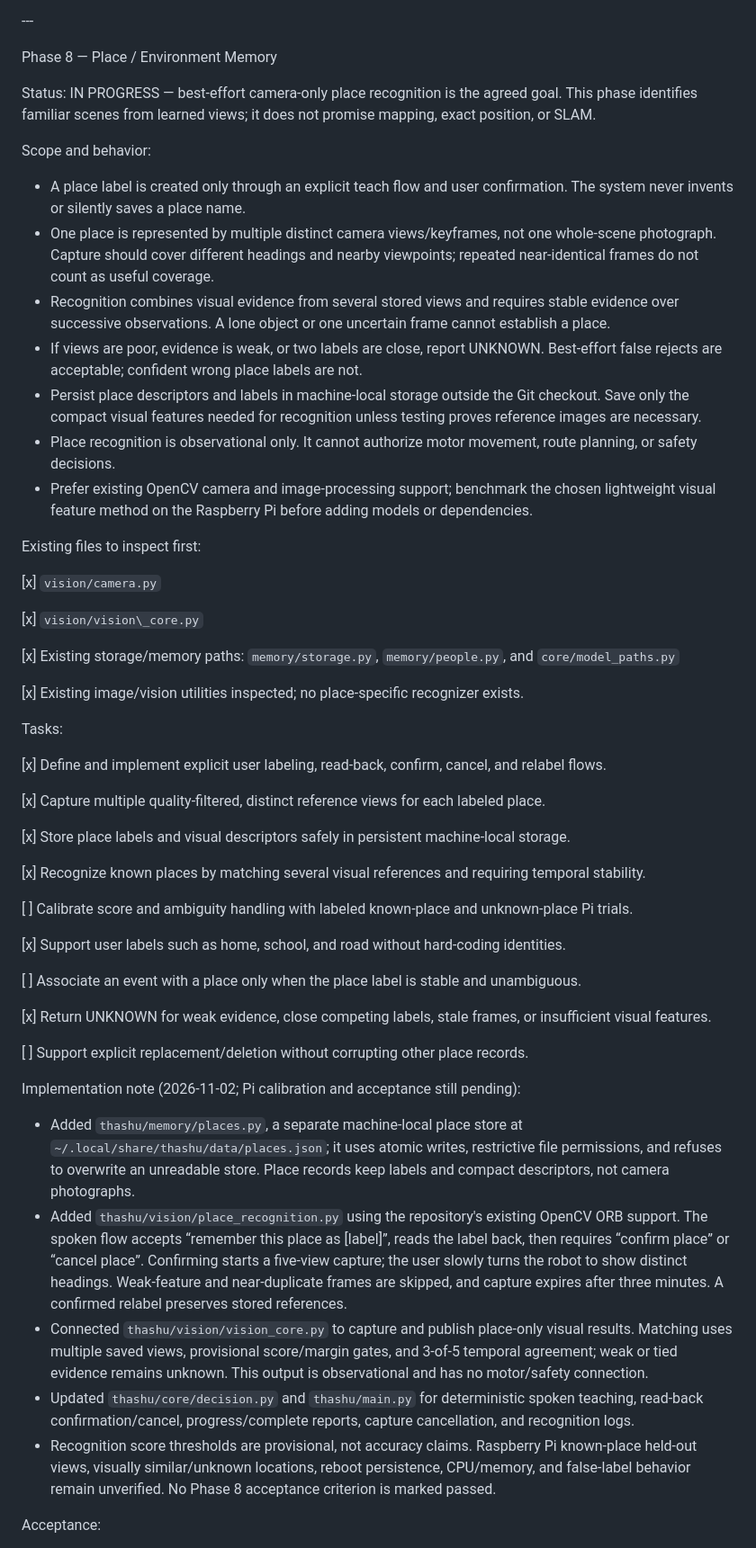
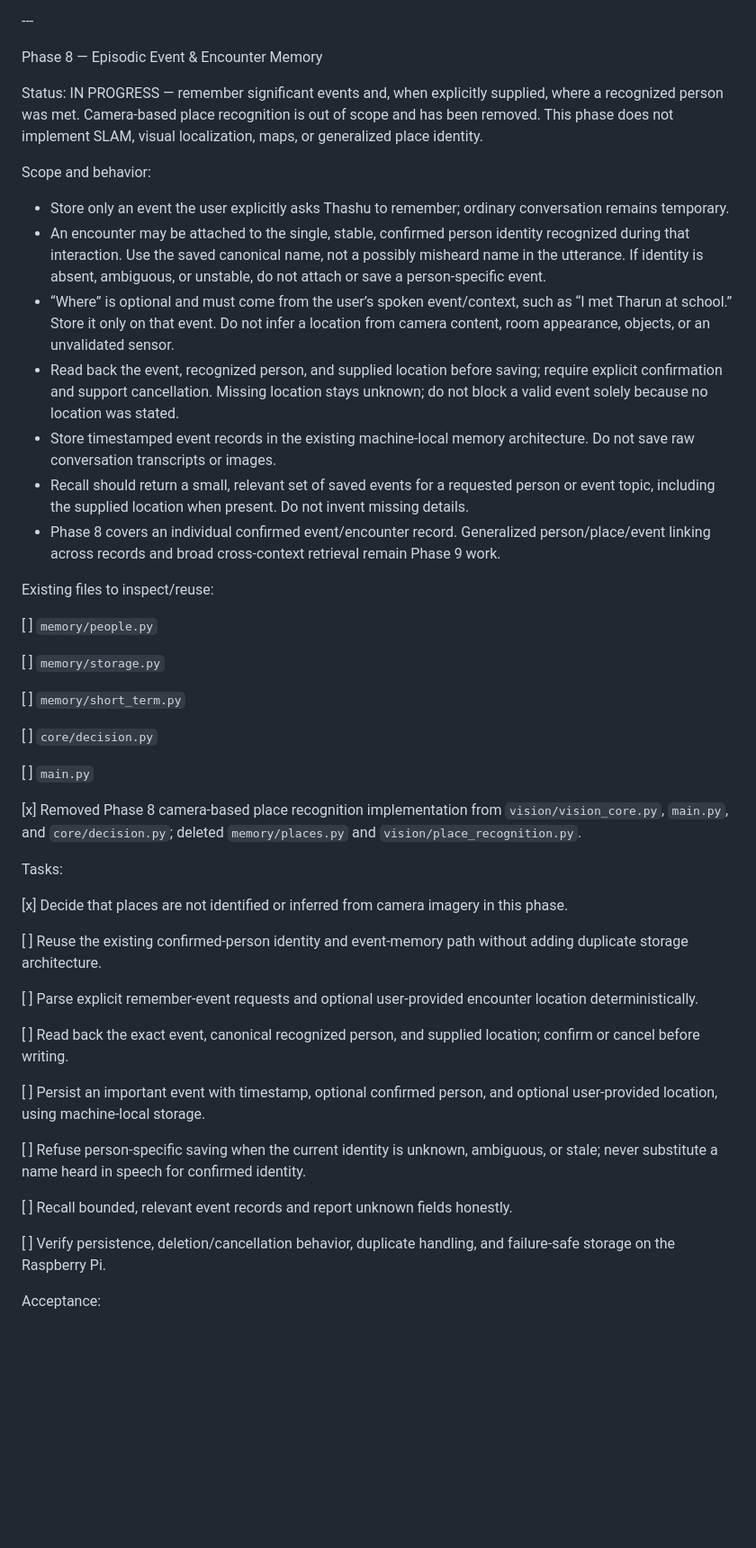
Before and after one commit to sg9242182-bot/ThashuRobot, a Markdown page: THASHU_ENGINEERING_CHECKLIST.md, the part around one of its changes. Shown at 90% size. Drawn GitHub-style; blank space fills up the shorter version.

Commit message:
Redefine Phase 8 around episodic encounter memory

```diff
--- a/THASHU_ENGINEERING_CHECKLIST.md
+++ b/THASHU_ENGINEERING_CHECKLIST.md
@@ -951,56 +937,50 @@ Audit and implementation record (2026-11-01):
 
 \---
 
-Phase 8 — Place / Environment Memory
-
-Status: IN PROGRESS — best-effort camera-only place recognition is the agreed goal. This phase identifies familiar scenes from learned views; it does not promise mapping, exact position, or SLAM.
+Phase 8 — Episodic Event & Encounter Memory
+
+Status: IN PROGRESS — remember significant events and, when explicitly supplied, where a recognized person was met. Camera-based place recognition is out of scope and has been removed. This phase does not implement SLAM, visual localization, maps, or generalized place identity.
 
 Scope and behavior:
-- A place label is created only through an explicit teach flow and user confirmation. The system never invents or silently saves a place name.
-- One place is represented by multiple distinct camera views/keyframes, not one whole-scene photograph. Capture should cover different headings and nearby viewpoints; repeated near-identical frames do not count as useful coverage.
-- Recognition combines visual evidence from several stored views and requires stable evidence over successive observations. A lone object or one uncertain frame cannot establish a place.
-- If views are poor, evidence is weak, or two labels are close, report UNKNOWN. Best-effort false rejects are acceptable; confident wrong place labels are not.
-- Persist place descriptors and labels in machine-local storage outside the Git checkout. Save only the compact visual features needed for recognition unless testing proves reference images are necessary.
-- Place recognition is observational only. It cannot authorize motor movement, route planning, or safety decisions.
-- Prefer existing OpenCV camera and image-processing support; benchmark the chosen lightweight visual feature method on the Raspberry Pi before adding models or dependencies.
-
-Existing files to inspect first:
-
-\[x] `vision/camera.py`
-
-\[x] `vision/vision\_core.py`
-
-\[x] Existing storage/memory paths: `memory/storage.py`, `memory/people.py`, and `core/model_paths.py`
-
-\[x] Existing image/vision utilities inspected; no place-specific recognizer exists.
+- Store only an event the user explicitly asks Thashu to remember; ordinary conversation remains temporary.
+- An encounter may be attached to the single, stable, confirmed person identity recognized during that interaction. Use the saved canonical name, not a possibly misheard name in the utterance. If identity is absent, ambiguous, or unstable, do not attach or save a person-specific event.
+- “Where” is optional and must come from the user’s spoken event/context, such as “I met Tharun at school.” Store it only on that event. Do not infer a location from camera content, room appearance, objects, or an unvalidated sensor.
+- Read back the event, recognized person, and supplied location before saving; require explicit confirmation and support cancellation. Missing location stays unknown; do not block a valid event solely because no location was stated.
+- Store timestamped event records in the existing machine-local memory architecture. Do not save raw conversation transcripts or images.
+- Recall should return a small, relevant set of saved events for a requested person or event topic, including the supplied location when present. Do not invent missing details.
+- Phase 8 covers an individual confirmed event/encounter record. Generalized person/place/event linking across records and broad cross-context retrieval remain Phase 9 work.
+
+Existing files to inspect/reuse:
+
+\[ ] `memory/people.py`
+
+\[ ] `memory/storage.py`
+
+\[ ] `memory/short_term.py`
+
+\[ ] `core/decision.py`
+
+\[ ] `main.py`
+
+\[x] Removed Phase 8 camera-based place recognition implementation from `vision/vision_core.py`, `main.py`, and `core/decision.py`; deleted `memory/places.py` and `vision/place_recognition.py`.
 
 Tasks:
 
-\[x] Define and implement explicit user labeling, read-back, confirm, cancel, and relabel flows.
-
-\[x] Capture multiple quality-filtered, distinct reference views for each labeled place.
-
-\[x] Store place labels and visual descriptors safely in persistent machine-local storage.
-
-\[x] Recognize known places by matching several visual references and requiring temporal stability.
-
-\[ ] Calibrate score and ambiguity handling with labeled known-place and unknown-place Pi trials.
-
-\[x] Support user labels such as home, school, and road without hard-coding identities.
-
-\[ ] Associate an event with a place only when the place label is stable and unambiguous.
-
-\[x] Return UNKNOWN for weak evidence, close competing labels, stale frames, or insufficient visual features.
-
-\[ ] Support explicit replacement/deletion without corrupting other place records.
-
-
-Implementation note (2026-11-02; Pi calibration and acceptance still pending):
-- Added `thashu/memory/places.py`, a separate machine-local place store at `~/.local/share/thashu/data/places.json`; it uses atomic writes, restrictive file permissions, and refuses to overwrite an unreadable store. Place records keep labels and compact descriptors, not camera photographs.
-- Added `thashu/vision/place_recognition.py` using the repository's existing OpenCV ORB support. The spoken flow accepts “remember this place as [label]”, reads the label back, then requires “confirm place” or “cancel place”. Confirming starts a five-view capture; the user slowly turns the robot to show distinct headings. Weak-feature and near-duplicate frames are skipped, and capture expires after three minutes. A confirmed relabel preserves stored references.
-- Connected `thashu/vision/vision_core.py` to capture and publish place-only visual results. Matching uses multiple saved views, provisional score/margin gates, and 3-of-5 temporal agreement; weak or tied evidence remains unknown. This output is observational and has no motor/safety connection.
-- Updated `thashu/core/decision.py` and `thashu/main.py` for deterministic spoken teaching, read-back confirmation/cancel, progress/complete reports, capture cancellation, and recognition logs.
-- Recognition score thresholds are provisional, not accuracy claims. Raspberry Pi known-place held-out views, visually similar/unknown locations, reboot persistence, CPU/memory, and false-label behavior remain unverified. No Phase 8 acceptance criterion is marked passed.
+\[x] Decide that places are not identified or inferred from camera imagery in this phase.
+
+\[ ] Reuse the existing confirmed-person identity and event-memory path without adding duplicate storage architecture.
+
+\[ ] Parse explicit remember-event requests and optional user-provided encounter location deterministically.
+
+\[ ] Read back the exact event, canonical recognized person, and supplied location; confirm or cancel before writing.
+
+\[ ] Persist an important event with timestamp, optional confirmed person, and optional user-provided location, using machine-local storage.
+
+\[ ] Refuse person-specific saving when the current identity is unknown, ambiguous, or stale; never substitute a name heard in speech for confirmed identity.
+
+\[ ] Recall bounded, relevant event records and report unknown fields honestly.
+
+\[ ] Verify persistence, deletion/cancellation behavior, duplicate handling, and failure-safe storage on the Raspberry Pi.
 
 Acceptance:
 
```
Also changed, not shown: other parts of THASHU_ENGINEERING_CHECKLIST.md (+30 -52 lines).
